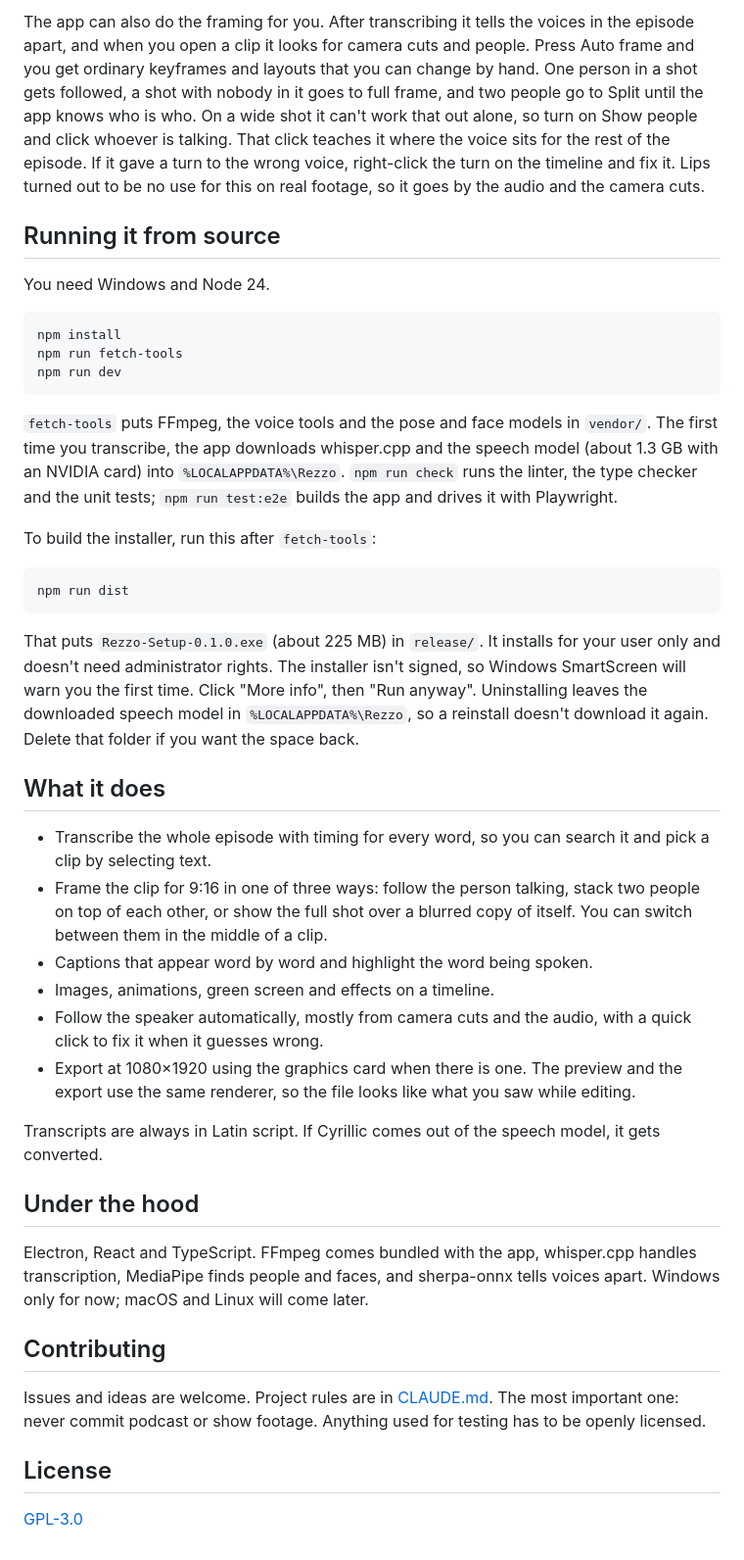
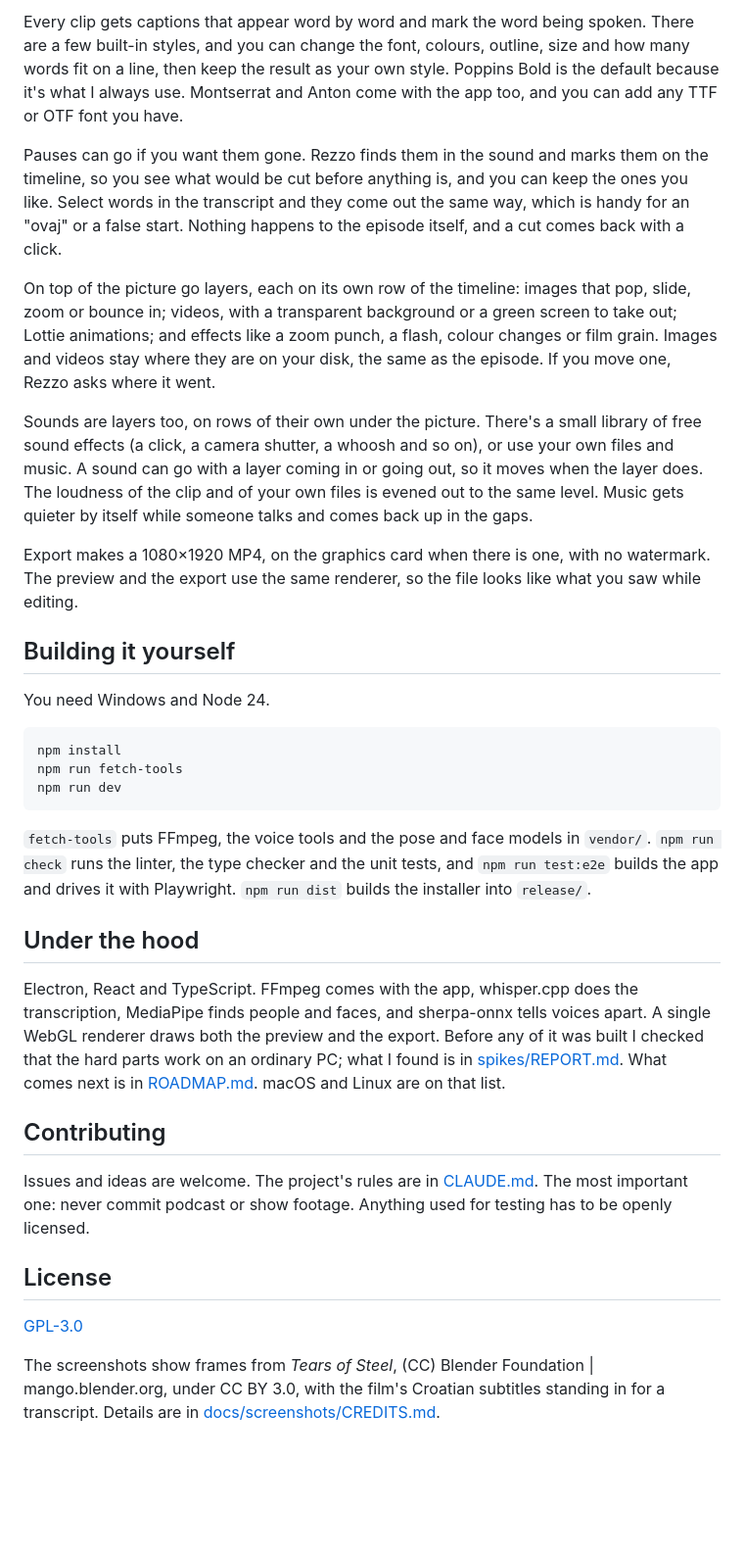
Before and after one commit to dzonyv/rezzo, a Markdown page: README.md, the part around one of its changes. Shown at 98% size. Rendered like a GitHub page; blank space fills up the shorter version.

````diff
--- a/README.md
+++ b/README.md
@@ -26,7 +26,15 @@ Effects are layers as well. Each one changes everything under it on the timeline
 
-The app can also do the framing for you. After transcribing it tells the voices in the episode apart, and when you open a clip it looks for camera cuts and people. Press Auto frame and you get ordinary keyframes and layouts that you can change by hand. One person in a shot gets followed, a shot with nobody in it goes to full frame, and two people go to Split until the app knows who is who. On a wide shot it can't work that out alone, so turn on Show people and click whoever is talking. That click teaches it where the voice sits for the rest of the episode. If it gave a turn to the wrong voice, right-click the turn on the timeline and fix it. Lips turned out to be no use for this on real footage, so it goes by the audio and the camera cuts.
+Every clip gets captions that appear word by word and mark the word being spoken. There are a few built-in styles, and you can change the font, colours, outline, size and how many words fit on a line, then keep the result as your own style. Poppins Bold is the default because it's what I always use. Montserrat and Anton come with the app too, and you can add any TTF or OTF font you have.
 
-## Running it from source
+Pauses can go if you want them gone. Rezzo finds them in the sound and marks them on the timeline, so you see what would be cut before anything is, and you can keep the ones you like. Select words in the transcript and they come out the same way, which is handy for an "ovaj" or a false start. Nothing happens to the episode itself, and a cut comes back with a click.
+
+On top of the picture go layers, each on its own row of the timeline: images that pop, slide, zoom or bounce in; videos, with a transparent background or a green screen to take out; Lottie animations; and effects like a zoom punch, a flash, colour changes or film grain. Images and videos stay where they are on your disk, the same as the episode. If you move one, Rezzo asks where it went.
+
+Sounds are layers too, on rows of their own under the picture. There's a small library of free sound effects (a click, a camera shutter, a whoosh and so on), or use your own files and music. A sound can go with a layer coming in or going out, so it moves when the layer does. The loudness of the clip and of your own files is evened out to the same level. Music gets quieter by itself while someone talks and comes back up in the gaps.
+
+Export makes a 1080×1920 MP4, on the graphics card when there is one, with no watermark. The preview and the export use the same renderer, so the file looks like what you saw while editing.
+
+## Building it yourself
 
 You need Windows and Node 24.
 
@@ -36,35 +44,18 @@ npm run fetch-tools
 npm run dev
 ```
 
-`fetch-tools` puts FFmpeg, the voice tools and the pose and face models in `vendor/`. The first time you transcribe, the app downloads whisper.cpp and the speech model (about 1.3 GB with an NVIDIA card) into `%LOCALAPPDATA%\Rezzo`. `npm run check` runs the linter, the type checker and the unit tests; `npm run test:e2e` builds the app and drives it with Playwright.
-
-To build the installer, run this after `fetch-tools`:
-
-```
-npm run dist
-```
-
-That puts `Rezzo-Setup-0.1.0.exe` (about 225 MB) in `release/`. It installs for your user only and doesn't need administrator rights. The installer isn't signed, so Windows SmartScreen will warn you the first time. Click "More info", then "Run anyway". Uninstalling leaves the downloaded speech model in `%LOCALAPPDATA%\Rezzo`, so a reinstall doesn't download it again. Delete that folder if you want the space back.
-
-## What it does
-
-- Transcribe the whole episode with timing for every word, so you can search it and pick a clip by selecting text.
-- Frame the clip for 9:16 in one of three ways: follow the person talking, stack two people on top of each other, or show the full shot over a blurred copy of itself. You can switch between them in the middle of a clip.
-- Captions that appear word by word and highlight the word being spoken.
-- Images, animations, green screen and effects on a timeline.
-- Follow the speaker automatically, mostly from camera cuts and the audio, with a quick click to fix it when it guesses wrong.
-- Export at 1080×1920 using the graphics card when there is one. The preview and the export use the same renderer, so the file looks like what you saw while editing.
-
-Transcripts are always in Latin script. If Cyrillic comes out of the speech model, it gets converted.
+`fetch-tools` puts FFmpeg, the voice tools and the pose and face models in `vendor/`. `npm run check` runs the linter, the type checker and the unit tests, and `npm run test:e2e` builds the app and drives it with Playwright. `npm run dist` builds the installer into `release/`.
 
 ## Under the hood
 
-Electron, React and TypeScript. FFmpeg comes bundled with the app, whisper.cpp handles transcription, MediaPipe finds people and faces, and sherpa-onnx tells voices apart. Windows only for now; macOS and Linux will come later.
+Electron, React and TypeScript. FFmpeg comes with the app, whisper.cpp does the transcription, MediaPipe finds people and faces, and sherpa-onnx tells voices apart. A single WebGL renderer draws both the preview and the export. Before any of it was built I checked that the hard parts work on an ordinary PC; what I found is in [spikes/REPORT.md](spikes/REPORT.md). What comes next is in [ROADMAP.md](ROADMAP.md). macOS and Linux are on that list.
 
 ## Contributing
 
-Issues and ideas are welcome. Project rules are in [CLAUDE.md](CLAUDE.md). The most important one: never commit podcast or show footage. Anything used for testing has to be openly licensed.
+Issues and ideas are welcome. The project's rules are in [CLAUDE.md](CLAUDE.md). The most important one: never commit podcast or show footage. Anything used for testing has to be openly licensed.
 
 ## License
 
 [GPL-3.0](LICENSE)
+
+The screenshots show frames from *Tears of Steel*, (CC) Blender Foundation | mango.blender.org, under CC BY 3.0, with the film's Croatian subtitles standing in for a transcript. Details are in [docs/screenshots/CREDITS.md](docs/screenshots/CREDITS.md).
````
Also changed, not shown: other parts of README.md (+10 -10 lines), docs/screenshots/CREDITS.md (added, +7 -0 lines), docs/screenshots/clip.png (added), docs/screenshots/episode.png (added).
